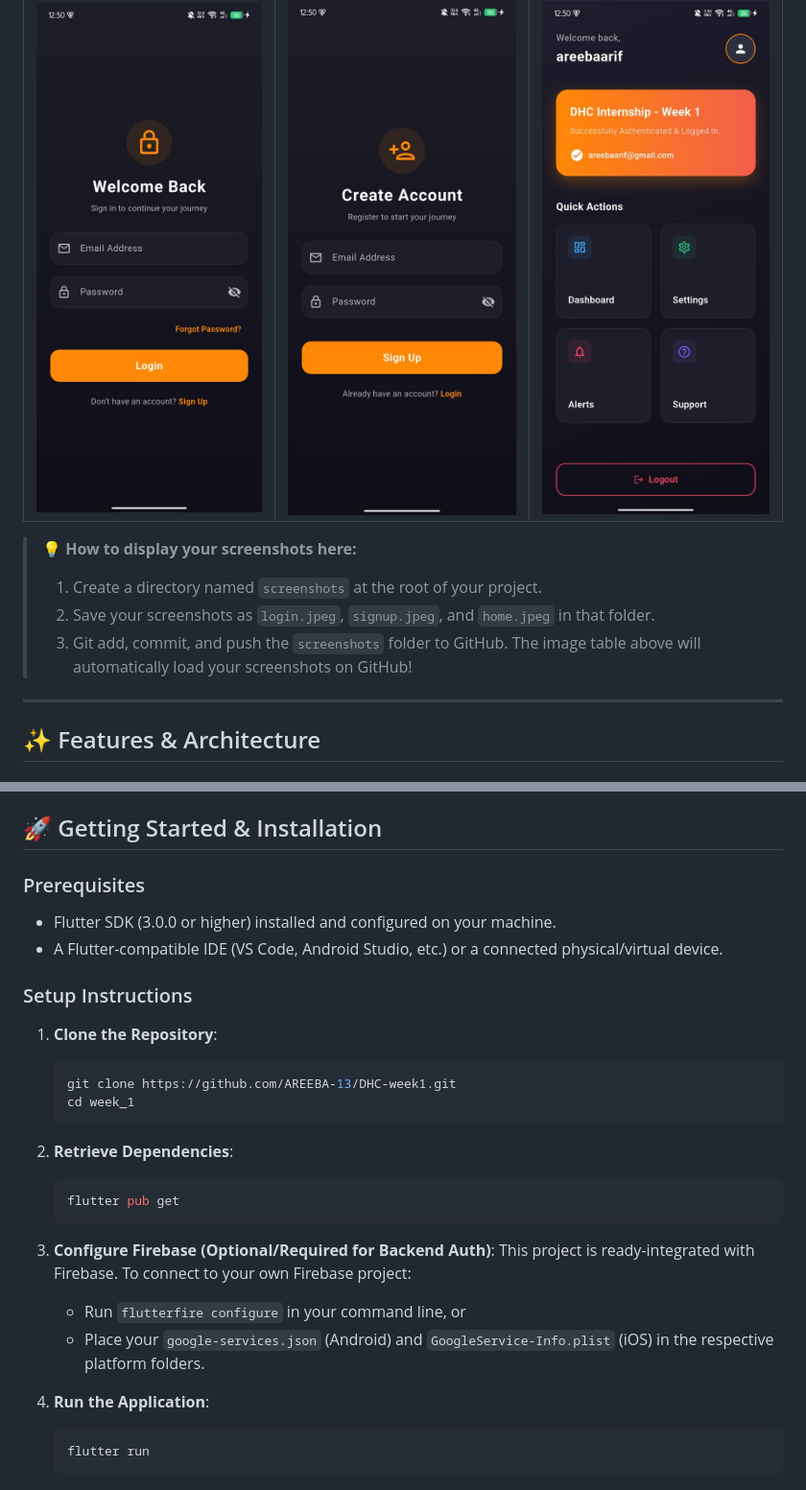
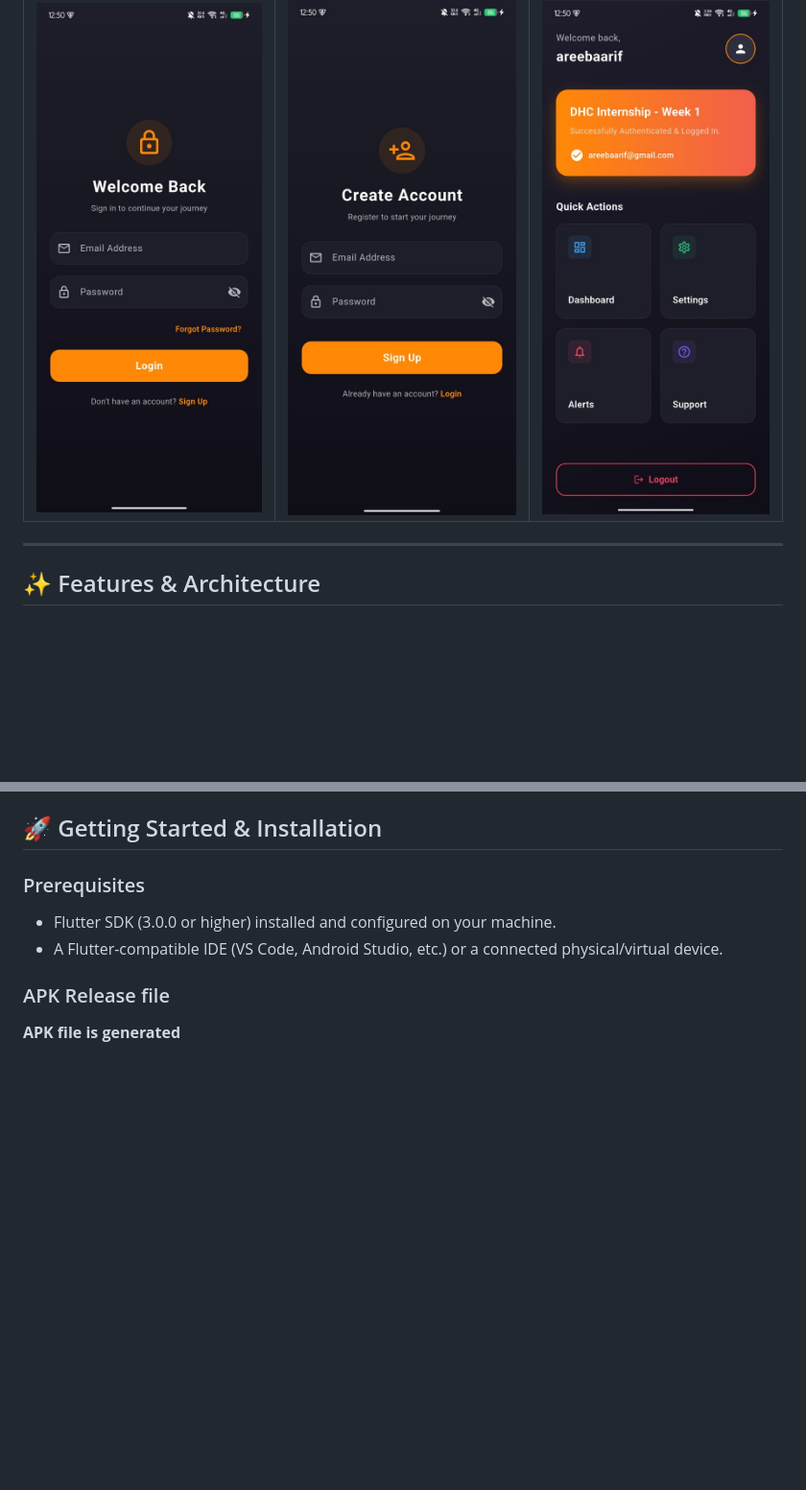
Before and after one commit to AREEBA-13/DHC-week1, a Markdown page: README.md, 2 parts joined by grey strips. Shown at 96% size. Rendered like a GitHub page; blank space fills up the shorter version.

Commit message:
Update README with APK release information
Removed setup instructions and added APK release file section.

````diff
--- a/README.md
+++ b/README.md
@@ -10,10 +10,6 @@ A premium, modern Flutter application featuring a polished glassmorphic interfac
 | :---: | :---: | :---: |
 | ![Login Screen](screenshots/login.jpeg) | ![Registration Screen](screenshots/signup.jpeg) | ![Home Screen](screenshots/home.jpeg) |
 
-> 💡 **How to display your screenshots here:**
-> 1. Create a directory named `screenshots` at the root of your project.
-> 2. Save your screenshots as `login.jpeg`, `signup.jpeg`, and `home.jpeg` in that folder.
-> 3. Git add, commit, and push the `screenshots` folder to GitHub. The image table above will automatically load your screenshots on GitHub!
 
 ---
 
@@ -76,25 +72,6 @@ lib/
 * Flutter SDK (3.0.0 or higher) installed and configured on your machine.
 * A Flutter-compatible IDE (VS Code, Android Studio, etc.) or a connected physical/virtual device.
 
-### Setup Instructions
+### APK Release file
 
-1. **Clone the Repository**:
-   ```bash
-   git clone https://github.com/AREEBA-13/DHC-week1.git
-   cd week_1
-   ```
-
-2. **Retrieve Dependencies**:
-   ```bash
-   flutter pub get
-   ```
-
-3. **Configure Firebase (Optional/Required for Backend Auth)**:
-   This project is ready-integrated with Firebase. To connect to your own Firebase project:
-   - Run `flutterfire configure` in your command line, or
-   - Place your `google-services.json` (Android) and `GoogleService-Info.plist` (iOS) in the respective platform folders.
-
-4. **Run the Application**:
-   ```bash
-   flutter run
-   ```
+ **APK file is generated**
````
